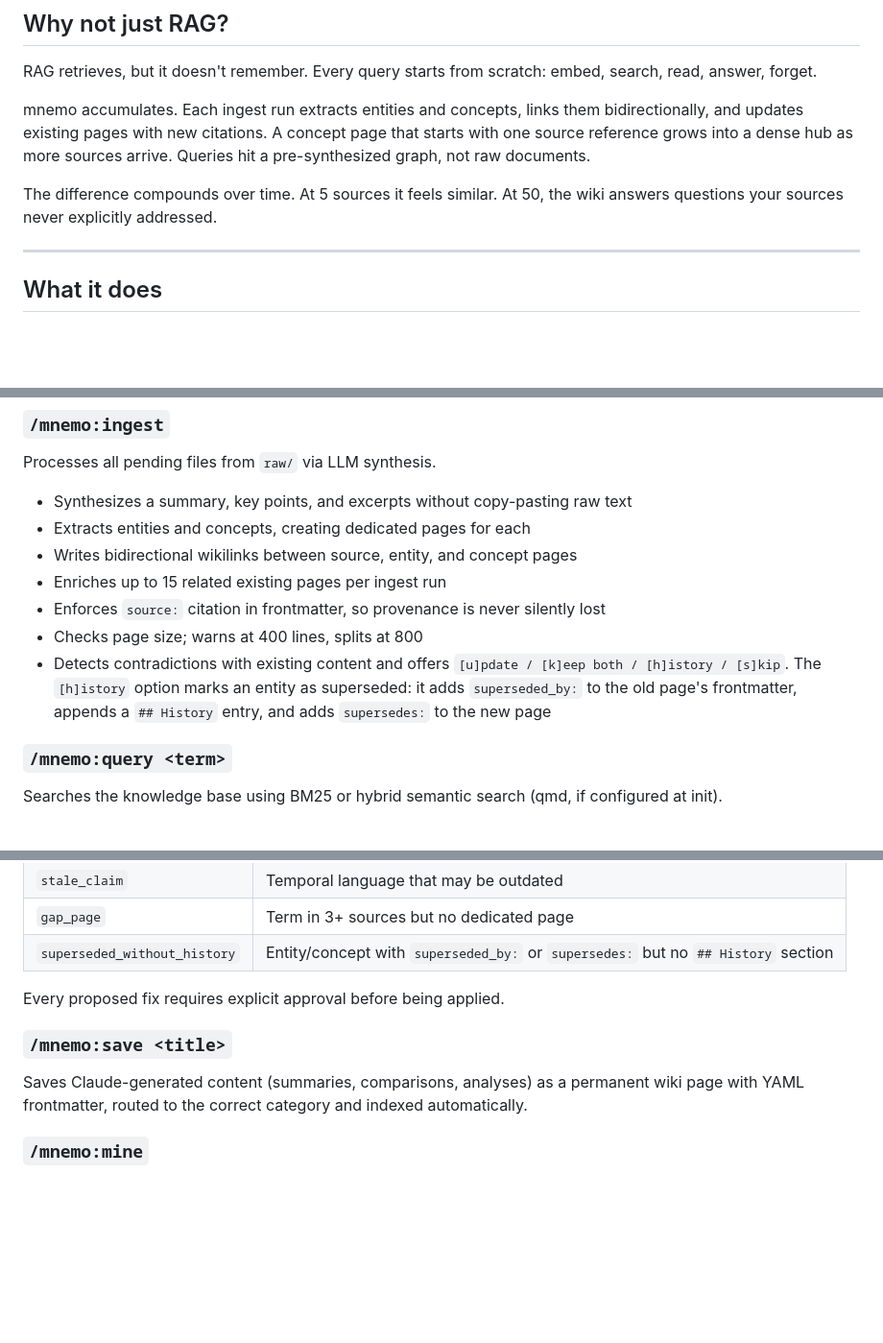
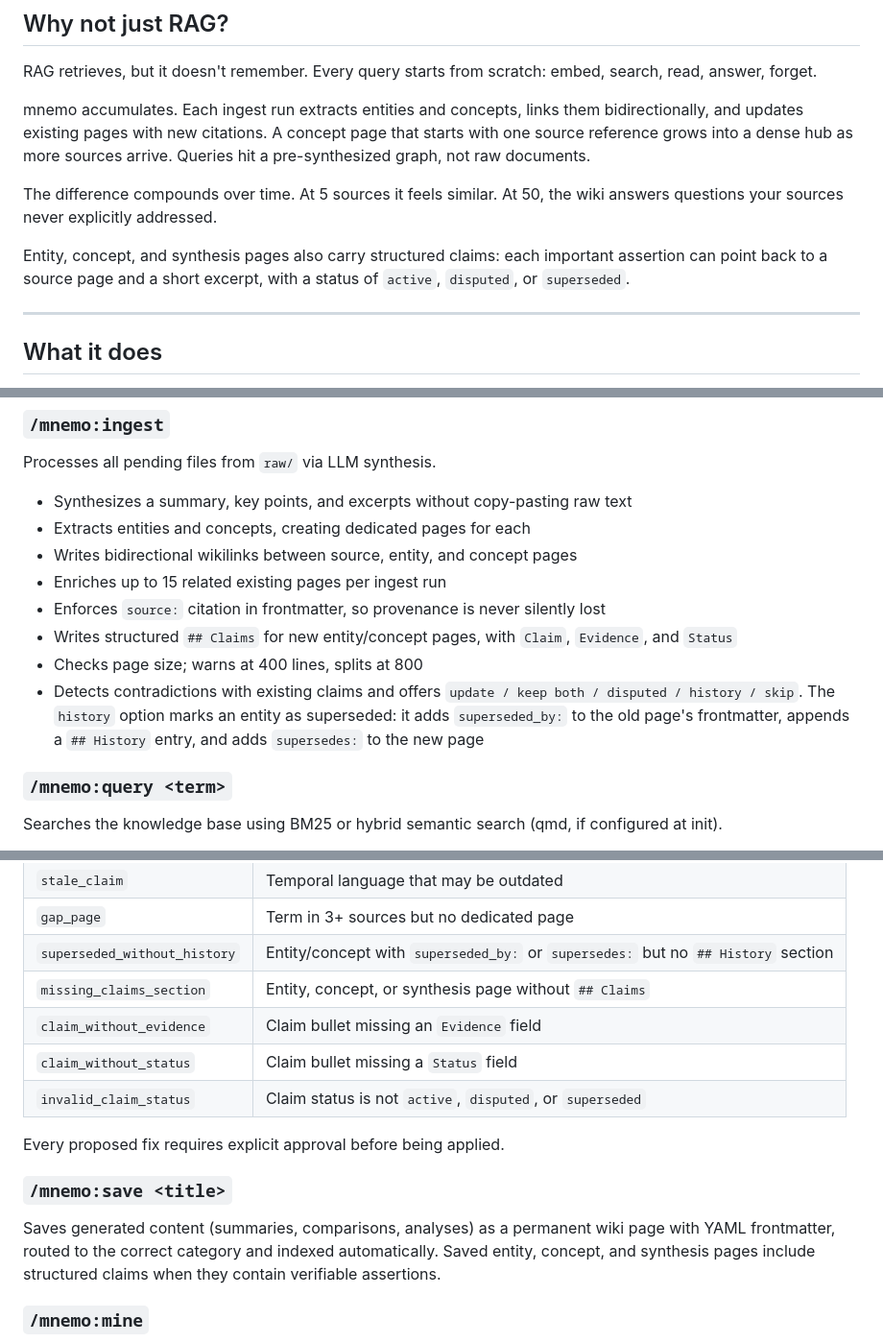
Before and after one commit to craft-man/mnemo, a Markdown page: README.md, 3 parts joined by grey strips. Shown at 96% size. GitHub-like rendering; blank space fills up the shorter version.

Commit message:
docs: document structured claims

```diff
--- a/README.md
+++ b/README.md
@@ -31,6 +31,8 @@ RAG retrieves, but it doesn't remember. Every query starts from scratch: embed,
 mnemo accumulates. Each ingest run extracts entities and concepts, links them bidirectionally, and updates existing pages with new citations. A concept page that starts with one source reference grows into a dense hub as more sources arrive. Queries hit a pre-synthesized graph, not raw documents.
 
 The difference compounds over time. At 5 sources it feels similar. At 50, the wiki answers questions your sources never explicitly addressed.
+
+Entity, concept, and synthesis pages also carry structured claims: each important assertion can point back to a source page and a short excerpt, with a status of `active`, `disputed`, or `superseded`.
 
 ---
 
@@ -304,8 +306,9 @@ Processes all pending files from `raw/` via LLM synthesis.
 - Writes bidirectional wikilinks between source, entity, and concept pages
 - Enriches up to 15 related existing pages per ingest run
 - Enforces `source:` citation in frontmatter, so provenance is never silently lost
+- Writes structured `## Claims` for new entity/concept pages, with `Claim`, `Evidence`, and `Status`
 - Checks page size; warns at 400 lines, splits at 800
-- Detects contradictions with existing content and offers `[u]pdate / [k]eep both / [h]istory / [s]kip`. The `[h]istory` option marks an entity as superseded: it adds `superseded_by:` to the old page's frontmatter, appends a `## History` entry, and adds `supersedes:` to the new page
+- Detects contradictions with existing claims and offers `update / keep both / disputed / history / skip`. The `history` option marks an entity as superseded: it adds `superseded_by:` to the old page's frontmatter, appends a `## History` entry, and adds `supersedes:` to the new page
 
 ### `/mnemo:query <term>`
 
@@ -329,12 +332,16 @@ Audits the knowledge base and proposes fixes for:
 | `stale_claim` | Temporal language that may be outdated |
 | `gap_page` | Term in 3+ sources but no dedicated page |
 | `superseded_without_history` | Entity/concept with `superseded_by:` or `supersedes:` but no `## History` section |
+| `missing_claims_section` | Entity, concept, or synthesis page without `## Claims` |
+| `claim_without_evidence` | Claim bullet missing an `Evidence` field |
+| `claim_without_status` | Claim bullet missing a `Status` field |
+| `invalid_claim_status` | Claim status is not `active`, `disputed`, or `superseded` |
 
 Every proposed fix requires explicit approval before being applied.
 
 ### `/mnemo:save <title>`
 
-Saves Claude-generated content (summaries, comparisons, analyses) as a permanent wiki page with YAML frontmatter, routed to the correct category and indexed automatically.
+Saves generated content (summaries, comparisons, analyses) as a permanent wiki page with YAML frontmatter, routed to the correct category and indexed automatically. Saved entity, concept, and synthesis pages include structured claims when they contain verifiable assertions.
 
 ### `/mnemo:mine`
 
```
